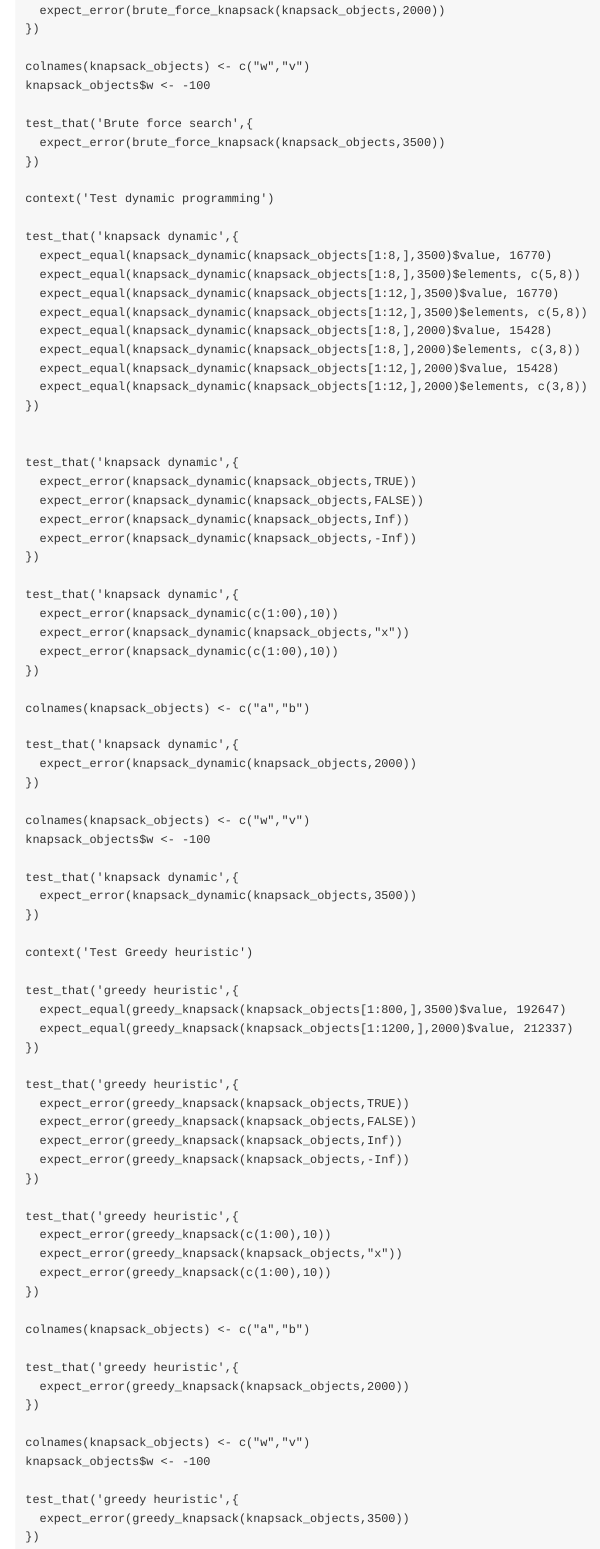
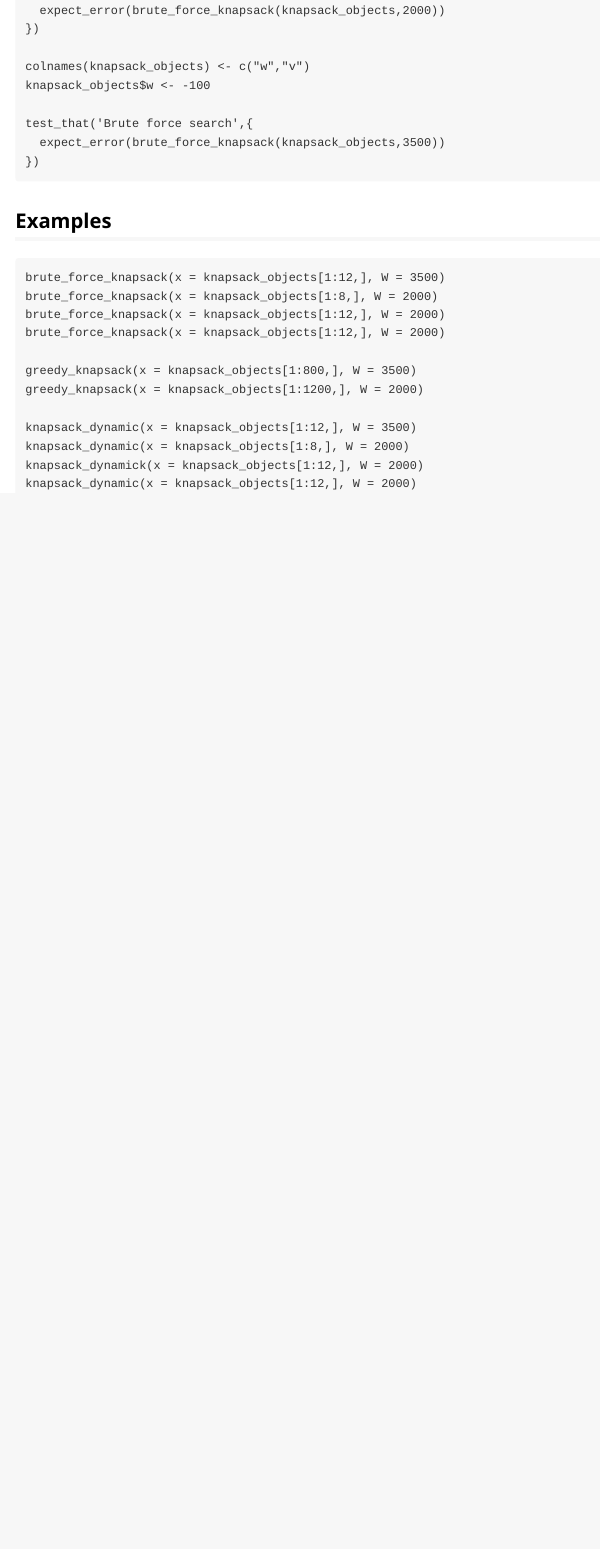
Before and after one commit to ashrafsarhan/adv-r, an R Markdown document (lab6/vignettes/my-vignette.Rmd): the page in a window 1100 px wide, from 1270 px down. Rendered offline with R 4.5, knitr and Pandoc, with nearby package versions.

Commit message:
Added documentation and renamed example-code

````diff
--- a/lab6/vignettes/my-vignette.Rmd
+++ b/lab6/vignettes/my-vignette.Rmd
@@ -76,78 +76,22 @@ knapsack_objects$w <- -100
 test_that('Brute force search',{
   expect_error(brute_force_knapsack(knapsack_objects,3500))
 })
+```
 
-context('Test dynamic programming')
-
-test_that('knapsack dynamic',{
-  expect_equal(knapsack_dynamic(knapsack_objects[1:8,],3500)$value, 16770)
-  expect_equal(knapsack_dynamic(knapsack_objects[1:8,],3500)$elements, c(5,8))
-  expect_equal(knapsack_dynamic(knapsack_objects[1:12,],3500)$value, 16770)
-  expect_equal(knapsack_dynamic(knapsack_objects[1:12,],3500)$elements, c(5,8))
-  expect_equal(knapsack_dynamic(knapsack_objects[1:8,],2000)$value, 15428)
-  expect_equal(knapsack_dynamic(knapsack_objects[1:8,],2000)$elements, c(3,8))
-  expect_equal(knapsack_dynamic(knapsack_objects[1:12,],2000)$value, 15428)
-  expect_equal(knapsack_dynamic(knapsack_objects[1:12,],2000)$elements, c(3,8))
-})
-
-
-test_that('knapsack dynamic',{
-  expect_error(knapsack_dynamic(knapsack_objects,TRUE))
-  expect_error(knapsack_dynamic(knapsack_objects,FALSE))
-  expect_error(knapsack_dynamic(knapsack_objects,Inf))
-  expect_error(knapsack_dynamic(knapsack_objects,-Inf))
-})
-
-test_that('knapsack dynamic',{
-  expect_error(knapsack_dynamic(c(1:00),10))
-  expect_error(knapsack_dynamic(knapsack_objects,"x"))
-  expect_error(knapsack_dynamic(c(1:00),10))
-})
-
-colnames(knapsack_objects) <- c("a","b")
-
-test_that('knapsack dynamic',{
-  expect_error(knapsack_dynamic(knapsack_objects,2000))
-})
-
-colnames(knapsack_objects) <- c("w","v")
-knapsack_objects$w <- -100
-
-test_that('knapsack dynamic',{
-  expect_error(knapsack_dynamic(knapsack_objects,3500))
-})
-
-context('Test Greedy heuristic')
-
-test_that('greedy heuristic',{
-  expect_equal(greedy_knapsack(knapsack_objects[1:800,],3500)$value, 192647)
-  expect_equal(greedy_knapsack(knapsack_objects[1:1200,],2000)$value, 212337)
-})
-
-test_that('greedy heuristic',{
-  expect_error(greedy_knapsack(knapsack_objects,TRUE))
-  expect_error(greedy_knapsack(knapsack_objects,FALSE))
-  expect_error(greedy_knapsack(knapsack_objects,Inf))
-  expect_error(greedy_knapsack(knapsack_objects,-Inf))
-})
-
-test_that('greedy heuristic',{
-  expect_error(greedy_knapsack(c(1:00),10))
-  expect_error(greedy_knapsack(knapsack_objects,"x"))
-  expect_error(greedy_knapsack(c(1:00),10))
-})
-
-colnames(knapsack_objects) <- c("a","b")
-
-test_that('greedy heuristic',{
-  expect_error(greedy_knapsack(knapsack_objects,2000))
-})
-
-colnames(knapsack_objects) <- c("w","v")
-knapsack_objects$w <- -100
-
-test_that('greedy heuristic',{
-  expect_error(greedy_knapsack(knapsack_objects,3500))
-})
+## Examples
 
 ```
+brute_force_knapsack(x = knapsack_objects[1:12,], W = 3500)
+brute_force_knapsack(x = knapsack_objects[1:8,], W = 2000)
+brute_force_knapsack(x = knapsack_objects[1:12,], W = 2000)
+brute_force_knapsack(x = knapsack_objects[1:12,], W = 2000)
+
+greedy_knapsack(x = knapsack_objects[1:800,], W = 3500)
+greedy_knapsack(x = knapsack_objects[1:1200,], W = 2000)
+
+knapsack_dynamic(x = knapsack_objects[1:12,], W = 3500)
+knapsack_dynamic(x = knapsack_objects[1:8,], W = 2000)
+knapsack_dynamick(x = knapsack_objects[1:12,], W = 2000)
+knapsack_dynamic(x = knapsack_objects[1:12,], W = 2000)
+
+```
````
Also changed, not shown: lab6/R/knapsack_dynamic.R (+4 -4 lines), lab6/R/lab6.R (added, +17 -0 lines), 2 other files.
